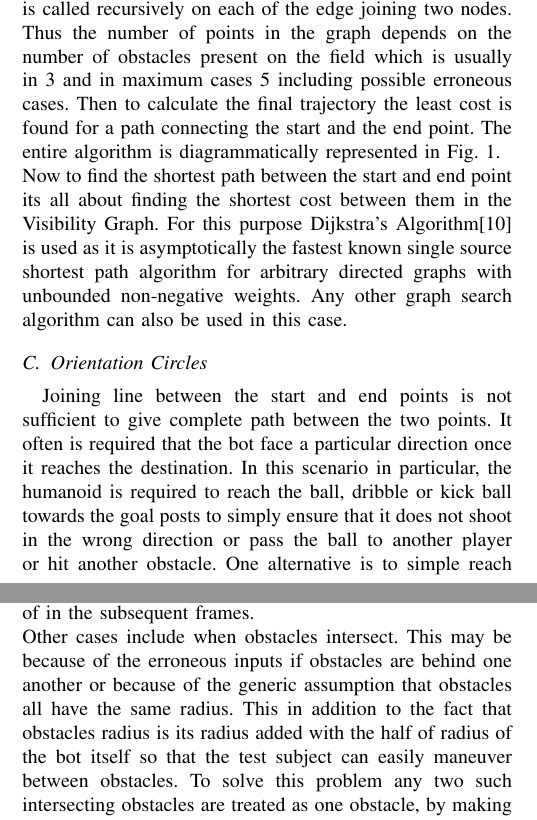
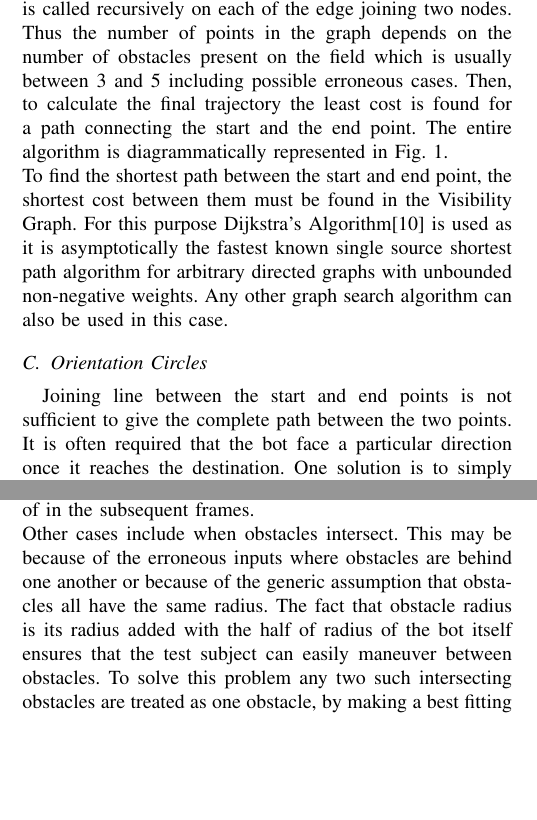
Before and after one commit to k29/path_paper_humanoids_dev, a LaTeX paper (final_geometry_path_paper.tex): two parts of the columns of pages 2 and 3 of 7, joined at a grey line, cut so that both start at the same text, the shorter picture padded with empty space. Compiled offline with pdfLaTeX.

Commit message:
imp typos and trimming

```diff
--- a/final_geometry_path_paper.tex
+++ b/final_geometry_path_paper.tex
@@ -112,11 +112,11 @@ encountered $o$, at $o1$, $o2$, $o3$, $o4$
 \end{figure*}
 
 
-If a common tangent to the two circles intersects a circle then common tangents are drawn to this new intersecting circle. This process is repeated until we have the entire visibility graph, connecting the start and end point as shown step by step in Algorithm 1. The function of Visibility Graph is called recursively on each of the edge joining two nodes. Thus the number of points in the graph depends on the number of obstacles present on the field which is usually in 3 and in maximum cases 5 including possible erroneous cases. Then to calculate the final trajectory the least cost is found for a path connecting the start and the end point. The entire algorithm is diagrammatically represented in Fig. 1.\\
-Now to find the shortest path between the start and end point its all about finding the shortest cost between them in the Visibility Graph. For this purpose Dijkstra's Algorithm[10] is used as it is asymptotically the fastest known single source shortest path algorithm for arbitrary directed graphs with unbounded non-negative weights. Any other graph search algorithm can also be used in this case.
+If a common tangent to the two circles intersects a circle then common tangents are drawn to this new intersecting circle. This process is repeated until we have the entire visibility graph, connecting the start and end point as shown step by step in Algorithm 1. The function of Visibility Graph is called recursively on each of the edge joining two nodes. Thus the number of points in the graph depends on the number of obstacles present on the field which is usually between 3 and 5 including possible erroneous cases. Then, to calculate the final trajectory the least cost is found for a path connecting the start and the end point. The entire algorithm is diagrammatically represented in Fig. 1.\\
+To find the shortest path between the start and end point, the shortest cost between them must be found in the Visibility Graph. For this purpose Dijkstra's Algorithm[10] is used as it is asymptotically the fastest known single source shortest path algorithm for arbitrary directed graphs with unbounded non-negative weights. Any other graph search algorithm can also be used in this case.
 
 \subsection{Orientation Circles}
-Joining line between the start and end points is not sufficient to give complete path between the two points. It often is required that the bot face a particular direction once it reaches the destination. In this scenario in particular, the humanoid is required to reach the ball, dribble or kick ball towards the goal posts to simply ensure that it does not shoot in the wrong direction or pass the ball to another player or hit another obstacle. One alternative is to simple reach the final point and then orient itself correctly, which leads to dependency on side walk in a circle. A much efficient solution would be consider the correct orientation in the path itself such that when the bot reaches the final point it finds itself oriented in a correct manner. This can be done by simple addition of dummy obstacles of required radius orthogonal to the facing direction, and choosing the final path intelligently. The diagrammatic representation is as shown in the figure 2.
+Joining line between the start and end points is not sufficient to give the complete path between the two points. It is often required that the bot face a particular direction once it reaches the destination. One solution is to simply reach the final point and then orient correctly, which leads to dependency on side walk in a circle. A more efficient solution would be consider the correct orientation in the path itself such that when the bot reaches the final point it finds itself oriented in a correct manner. This can be done by simple addition of dummy obstacles of required radius orthogonal to the facing direction, and choosing the final path intelligently. The diagrammatic representation is as shown in the figure 2.
 \begin{figure}[h]
 \begin{center}
 \includegraphics[scale=0.40]{orientation_circle2.JPG}
@@ -128,7 +128,7 @@ Another use of introduction of dummy obstacles is to start the tracing of the pa
 \subsection{Edge Cases and Erroneous Inputs}
 Since the algorithm is dynamic some cases will arise when the robot, obstacle, ball all are very near, especially when the bot is progressively reaching its target. In such cases due to erroneous inputs from the camera, sometimes the bot or end point can be found inside the obstacle itself, making it impossible to draw tangents. Such cases are ignored and since the algorithm is run with a frame rate as high as 50 fps these instances do not matter much and are taken care of in the subsequent frames.
 \\
-Other cases include when obstacles intersect. This may be because of the erroneous inputs if obstacles are behind one another or because of the generic assumption that obstacles all have the same radius. This in addition to the fact that obstacles radius is its radius added with the half of radius of the bot itself so that the test subject can easily maneuver between obstacles. To solve this problem any two such intersecting obstacles are treated as one obstacle, by making a best fitting ellipse on top of the obstacles. The algorithm can be now executed normally considering this new ellipse.
+Other cases include when obstacles intersect. This may be because of the erroneous inputs where obstacles are behind one another or because of the generic assumption that obstacles all have the same radius. The fact that obstacle radius is its radius added with the half of radius of the bot itself ensures that the test subject can easily maneuver between obstacles. To solve this problem any two such intersecting obstacles are treated as one obstacle, by making a best fitting ellipse on top of the obstacles. The algorithm can be now executed normally considering this new ellipse.
 
 \begin{figure}[h]
 \begin{center}
```
Also changed, not shown: final_geometry_path_paper.tex (8 more changed lines), 2 other files.
